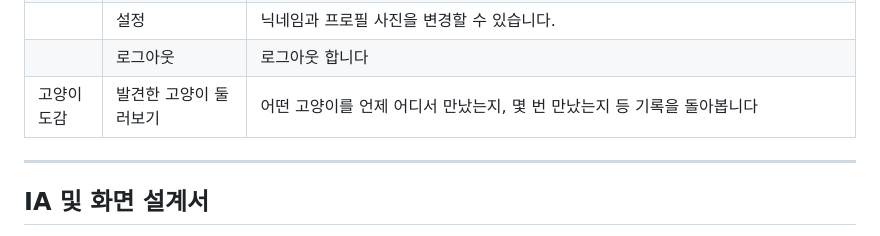
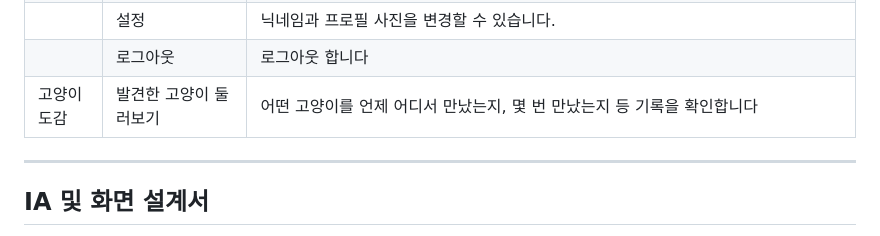
Before and after one commit to madcamp-official/26s-w1-c3-05, a Markdown page: README.md, the part around the change. Drawn GitHub-style.

```diff
--- a/README.md
+++ b/README.md
@@ -52,7 +52,7 @@
   <tr><td></td><td>도움말</td><td>사용 설명서입니다</td></tr>
   <tr><td></td><td>설정</td><td>닉네임과 프로필 사진을 변경할 수 있습니다.</td></tr>
   <tr><td></td><td>로그아웃</td><td>로그아웃 합니다</td></tr>
-  <tr><td nowrap>고양이 도감</td><td>발견한 고양이 둘러보기</td><td>어떤 고양이를 언제 어디서 만났는지, 몇 번 만났는지 등 기록을 돌아봅니다</td></tr>
+  <tr><td nowrap>고양이 도감</td><td>발견한 고양이 둘러보기</td><td>어떤 고양이를 언제 어디서 만났는지, 몇 번 만났는지 등 기록을 확인합니다</td></tr>
 </tbody>
 </table>
 
```
